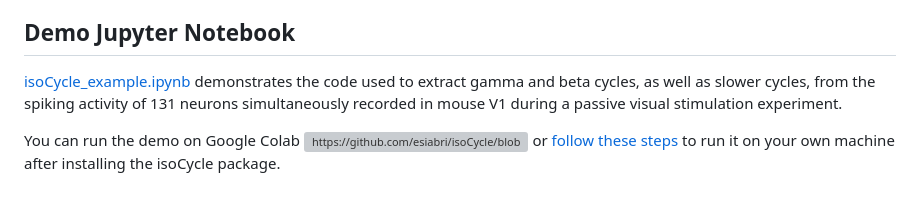
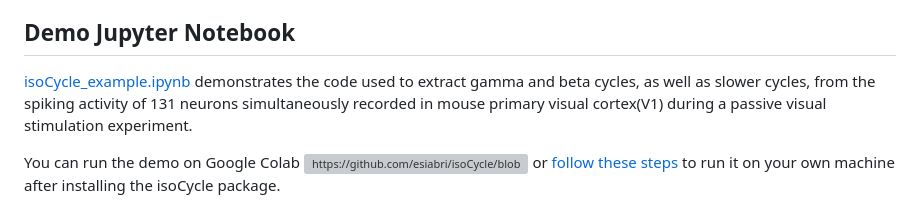
Before and after one commit to esiabri/isoCycle, a Markdown page: README.md, the part around the change. Drawn GitHub-style; grey boxes are pictures that could not be loaded.

```diff
--- a/README.md
+++ b/README.md
@@ -7,7 +7,7 @@ Neural oscillations are prominent features of neuronal population activity in th
 
 ## Demo Jupyter Notebook
 <!--  -->
-[isoCycle_example.ipynb](https://github.com/esiabri/isoCycle/blob/main/isoCycle_example.ipynb) demonstrates the code used to extract gamma and beta cycles, as well as slower cycles, from the spiking activity of 131 neurons simultaneously recorded in mouse V1 during a passive visual stimulation experiment.</p>
+[isoCycle_example.ipynb](https://github.com/esiabri/isoCycle/blob/main/isoCycle_example.ipynb) demonstrates the code used to extract gamma and beta cycles, as well as slower cycles, from the spiking activity of 131 neurons simultaneously recorded in mouse primary visual cortex(V1) during a passive visual stimulation experiment.</p>
 
 You can run the demo on Google Colab <a class="new-tab-link" href="https://colab.research.google.com/github/esiabri/isoCycle/blob/main/isoCycle_example_Colab.ipynb" target="_blank" style="pointer-events: none;">
   <img alt="https://github.com/esiabri/isoCycle/blob/main/isoCycle/files/colab-badge_green.svg" src="https://github.com/esiabri/isoCycle/blob/main/isoCycle/files/colab-badge_green.svg" align="center" style="pointer-events: auto;" width="150px"/>
```
